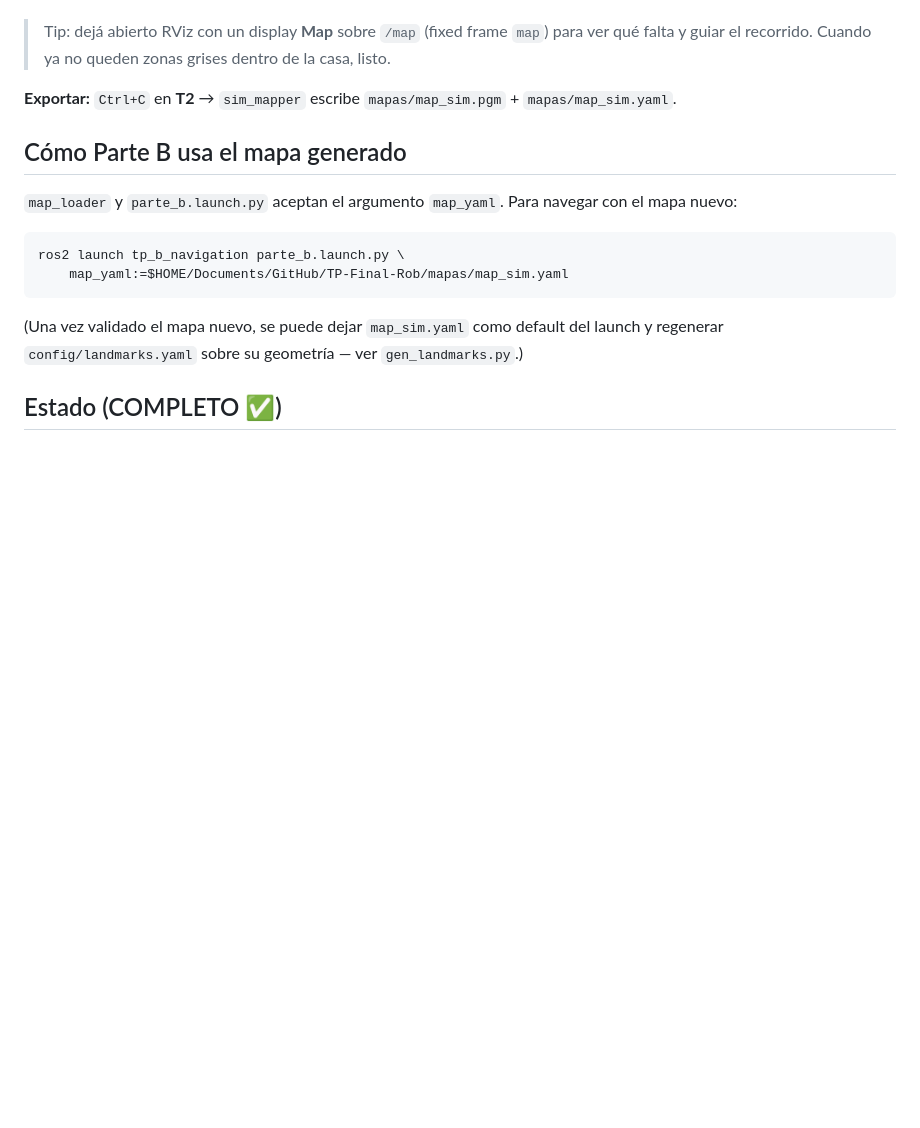
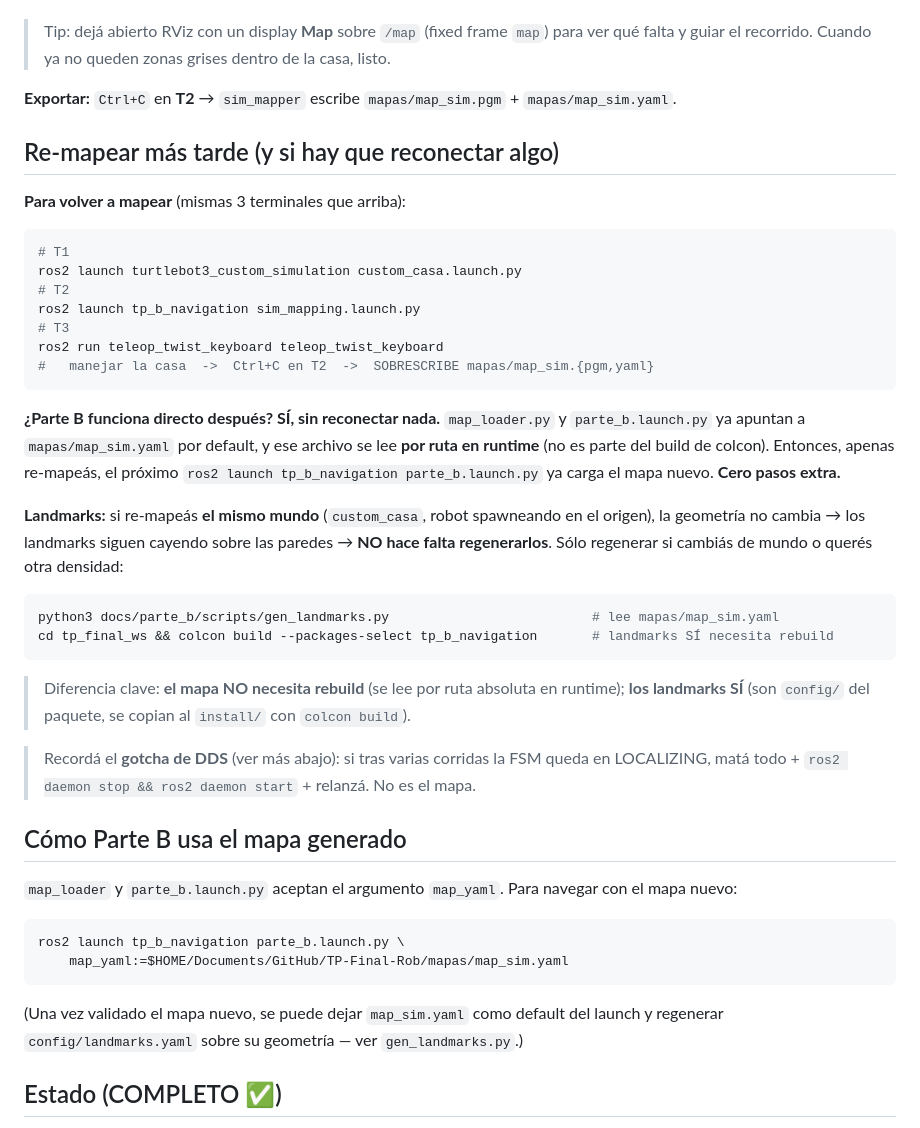
Before and after one commit to tomasbenavidez/TP-Final-Rob, a Markdown page: docs/parte_b/05_remapeo_sim.md, the part around the change. Drawn GitHub-style; blank space fills up the shorter version.

Commit message:
docs: para remapear

````diff
--- a/docs/parte_b/05_remapeo_sim.md
+++ b/docs/parte_b/05_remapeo_sim.md
@@ -58,6 +58,40 @@ norte/sur; la **puerta al sur está en el corredor ESTE, x≈+2.4**):
 
 **Exportar:** `Ctrl+C` en **T2** → `sim_mapper` escribe `mapas/map_sim.pgm` + `mapas/map_sim.yaml`.
 
+## Re-mapear más tarde (y si hay que reconectar algo)
+
+**Para volver a mapear** (mismas 3 terminales que arriba):
+
+```bash
+# T1
+ros2 launch turtlebot3_custom_simulation custom_casa.launch.py
+# T2
+ros2 launch tp_b_navigation sim_mapping.launch.py
+# T3
+ros2 run teleop_twist_keyboard teleop_twist_keyboard
+#   manejar la casa  ->  Ctrl+C en T2  ->  SOBRESCRIBE mapas/map_sim.{pgm,yaml}
+```
+
+**¿Parte B funciona directo después? SÍ, sin reconectar nada.** `map_loader.py` y
+`parte_b.launch.py` ya apuntan a `mapas/map_sim.yaml` por default, y ese archivo se lee **por ruta
+en runtime** (no es parte del build de colcon). Entonces, apenas re-mapeás, el próximo
+`ros2 launch tp_b_navigation parte_b.launch.py` ya carga el mapa nuevo. **Cero pasos extra.**
+
+**Landmarks:** si re-mapeás **el mismo mundo** (`custom_casa`, robot spawneando en el origen), la
+geometría no cambia → los landmarks siguen cayendo sobre las paredes → **NO hace falta
+regenerarlos**. Sólo regenerar si cambiás de mundo o querés otra densidad:
+
+```bash
+python3 docs/parte_b/scripts/gen_landmarks.py                          # lee mapas/map_sim.yaml
+cd tp_final_ws && colcon build --packages-select tp_b_navigation       # landmarks SÍ necesita rebuild
+```
+
+> Diferencia clave: **el mapa NO necesita rebuild** (se lee por ruta absoluta en runtime); **los
+> landmarks SÍ** (son `config/` del paquete, se copian al `install/` con `colcon build`).
+
+> Recordá el **gotcha de DDS** (ver más abajo): si tras varias corridas la FSM queda en LOCALIZING,
+> matá todo + `ros2 daemon stop && ros2 daemon start` + relanzá. No es el mapa.
+
 ## Cómo Parte B usa el mapa generado
 
 `map_loader` y `parte_b.launch.py` aceptan el argumento `map_yaml`. Para navegar con el mapa
````
